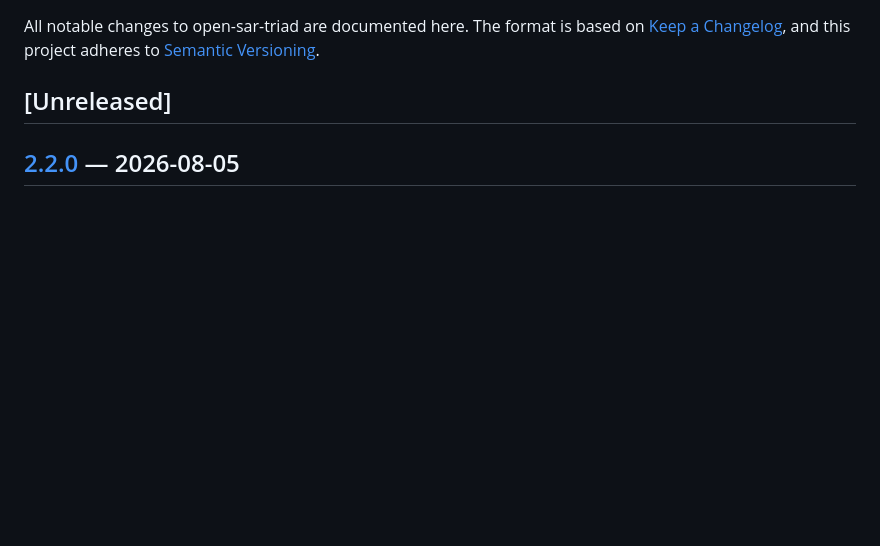
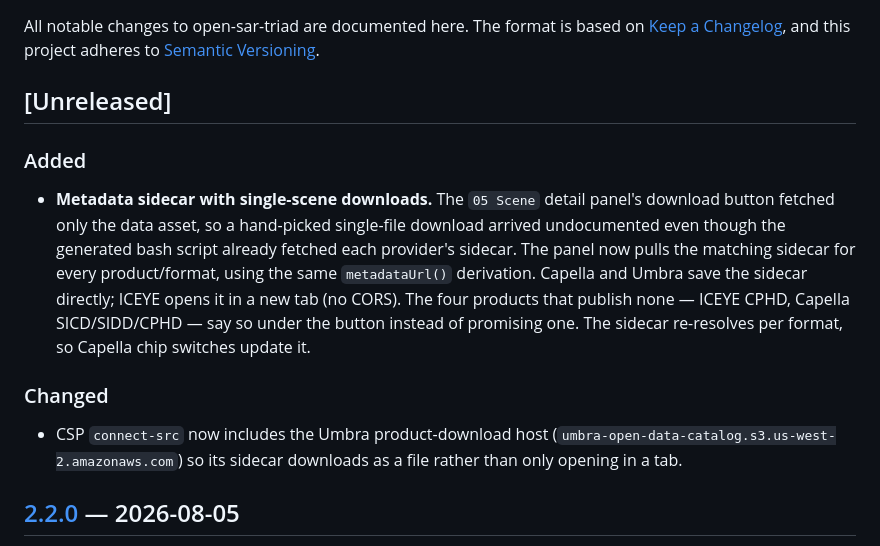
Before and after one commit to pmuguda/open-sar-triad, a Markdown page: CHANGELOG.md, the part around the change. Rendered like a GitHub page; blank space fills up the shorter version.

Commit message:
Record sidecar-with-single-download change in CHANGELOG
Co-Authored-By: Claude <noreply@anthropic.com>
Claude-Session: https://claude.ai/code/session_01DSexWbCqciCkUbrcsTcnGr

```diff
--- a/CHANGELOG.md
+++ b/CHANGELOG.md
@@ -5,6 +5,22 @@ All notable changes to open-sar-triad are documented here. The format is based o
 [Semantic Versioning](https://semver.org/).
 
 ## [Unreleased]
+
+### Added
+- **Metadata sidecar with single-scene downloads.** The `05 Scene` detail
+  panel's download button fetched only the data asset, so a hand-picked
+  single-file download arrived undocumented even though the generated bash
+  script already fetched each provider's sidecar. The panel now pulls the
+  matching sidecar for every product/format, using the same `metadataUrl()`
+  derivation. Capella and Umbra save the sidecar directly; ICEYE opens it in a
+  new tab (no CORS). The four products that publish none — ICEYE CPHD, Capella
+  SICD/SIDD/CPHD — say so under the button instead of promising one. The
+  sidecar re-resolves per format, so Capella chip switches update it.
+
+### Changed
+- CSP `connect-src` now includes the Umbra product-download host
+  (`umbra-open-data-catalog.s3.us-west-2.amazonaws.com`) so its sidecar
+  downloads as a file rather than only opening in a tab.
 
 ## [2.2.0] — 2026-08-05
 
```
